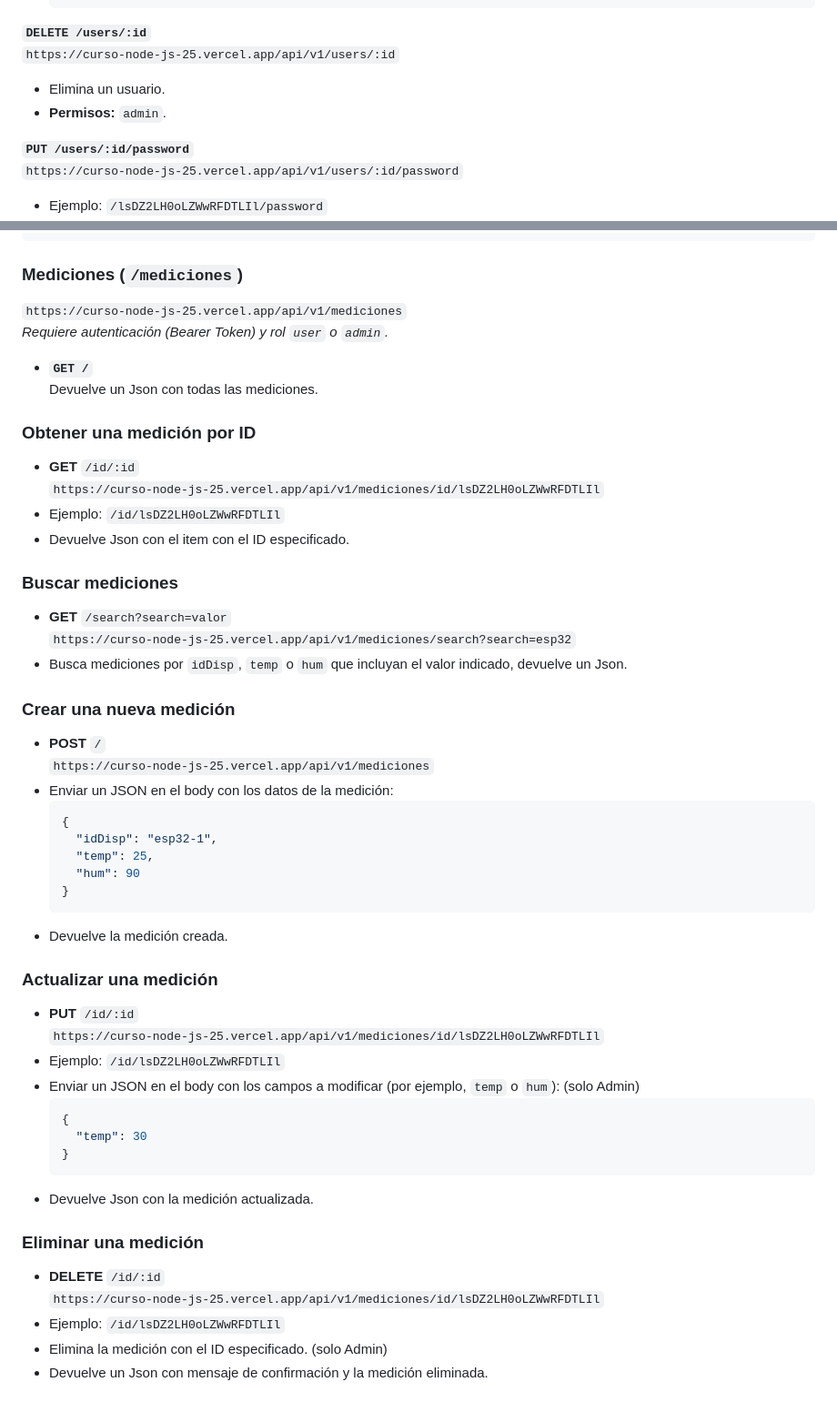
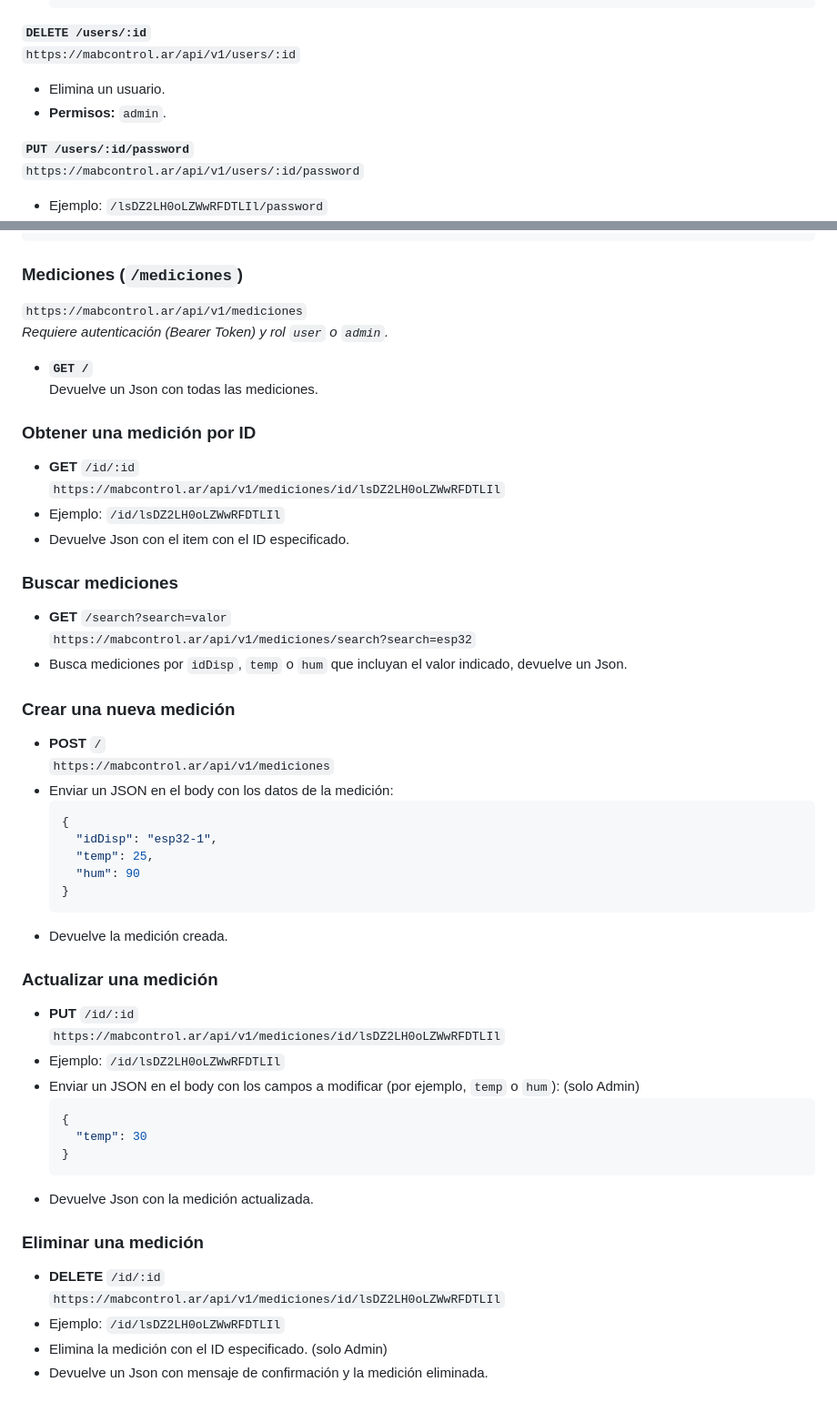
Before and after one commit to MiguelBanegas/cursoNodeJS25, a Markdown page: README.md, 2 parts joined by grey strips. Shown: that part at 91% size. Drawn GitHub-style.

````diff
--- a/README.md
+++ b/README.md
@@ -154,12 +154,12 @@ Se ingresa el email y nueva contraseña.
     ```
 
 **`DELETE /users/:id`**
-`https://curso-node-js-25.vercel.app/api/v1/users/:id`
+`https://mabcontrol.ar/api/v1/users/:id`
 -   Elimina un usuario.
 -   **Permisos:** `admin`.
 
 **`PUT /users/:id/password`**
-`https://curso-node-js-25.vercel.app/api/v1/users/:id/password`
+`https://mabcontrol.ar/api/v1/users/:id/password`
 
 - Ejemplo: `/lsDZ2LH0oLZWwRFDTLIl/password`
 -   Cambia la contraseña de un usuario específico.
@@ -195,7 +195,7 @@ Cada vez que un administrador realiza una acción sensible, como cambiar la cont
 
 
 ### Mediciones (`/mediciones`)
-`https://curso-node-js-25.vercel.app/api/v1/mediciones`
+`https://mabcontrol.ar/api/v1/mediciones`
 *Requiere autenticación (Bearer Token) y rol `user` o `admin`.*
 
 - **`GET /`**
@@ -204,20 +204,20 @@ Cada vez que un administrador realiza una acción sensible, como cambiar la cont
 ### Obtener una medición por ID
 
 - **GET** `/id/:id`
-  `https://curso-node-js-25.vercel.app/api/v1/mediciones/id/lsDZ2LH0oLZWwRFDTLIl`
+  `https://mabcontrol.ar/api/v1/mediciones/id/lsDZ2LH0oLZWwRFDTLIl`
 - Ejemplo: `/id/lsDZ2LH0oLZWwRFDTLIl`
 - Devuelve Json con el item con el ID especificado.
 
 ### Buscar mediciones
 
 - **GET** `/search?search=valor`
-  `https://curso-node-js-25.vercel.app/api/v1/mediciones/search?search=esp32`
+  `https://mabcontrol.ar/api/v1/mediciones/search?search=esp32`
 - Busca mediciones por `idDisp`, `temp` o `hum` que incluyan el valor indicado, devuelve un Json.
 
 ### Crear una nueva medición
 
 - **POST** `/`
-  `https://curso-node-js-25.vercel.app/api/v1/mediciones`
+  `https://mabcontrol.ar/api/v1/mediciones`
 - Enviar un JSON en el body con los datos de la medición:
   ```json
   {
@@ -231,7 +231,7 @@ Cada vez que un administrador realiza una acción sensible, como cambiar la cont
 ### Actualizar una medición
 
 - **PUT** `/id/:id`
-  `https://curso-node-js-25.vercel.app/api/v1/mediciones/id/lsDZ2LH0oLZWwRFDTLIl`
+  `https://mabcontrol.ar/api/v1/mediciones/id/lsDZ2LH0oLZWwRFDTLIl`
 - Ejemplo: `/id/lsDZ2LH0oLZWwRFDTLIl`
 - Enviar un JSON en el body con los campos a modificar (por ejemplo, `temp` o `hum`): (solo Admin)
   ```json
@@ -244,7 +244,7 @@ Cada vez que un administrador realiza una acción sensible, como cambiar la cont
 ### Eliminar una medición
 
 - **DELETE** `/id/:id`
-  `https://curso-node-js-25.vercel.app/api/v1/mediciones/id/lsDZ2LH0oLZWwRFDTLIl`
+  `https://mabcontrol.ar/api/v1/mediciones/id/lsDZ2LH0oLZWwRFDTLIl`
 - Ejemplo: `/id/lsDZ2LH0oLZWwRFDTLIl`
 - Elimina la medición con el ID especificado. (solo Admin)
 - Devuelve un Json con mensaje de confirmación y la medición eliminada.
````
Also changed, not shown: other parts of README.md (+8 -8 lines).
